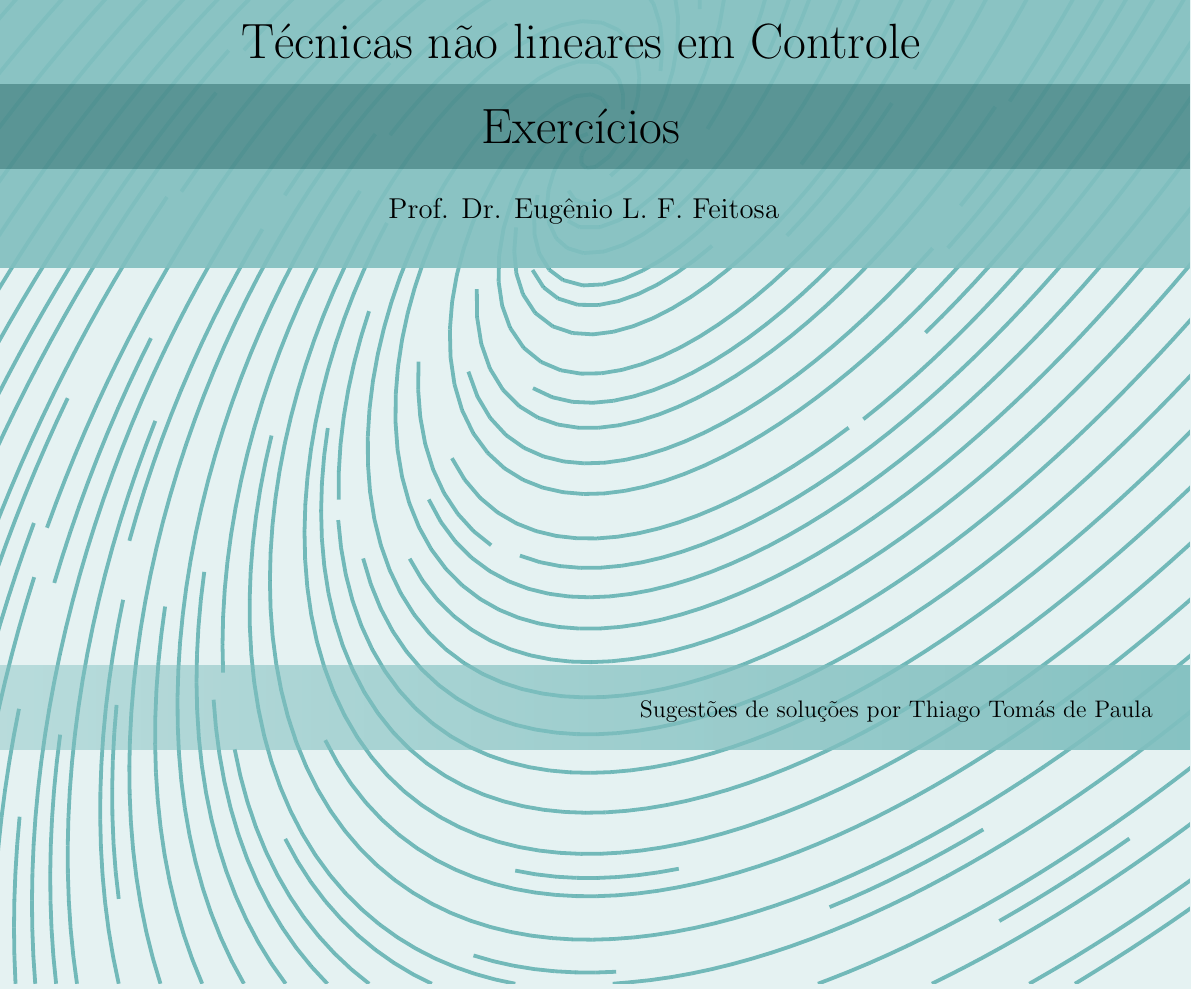
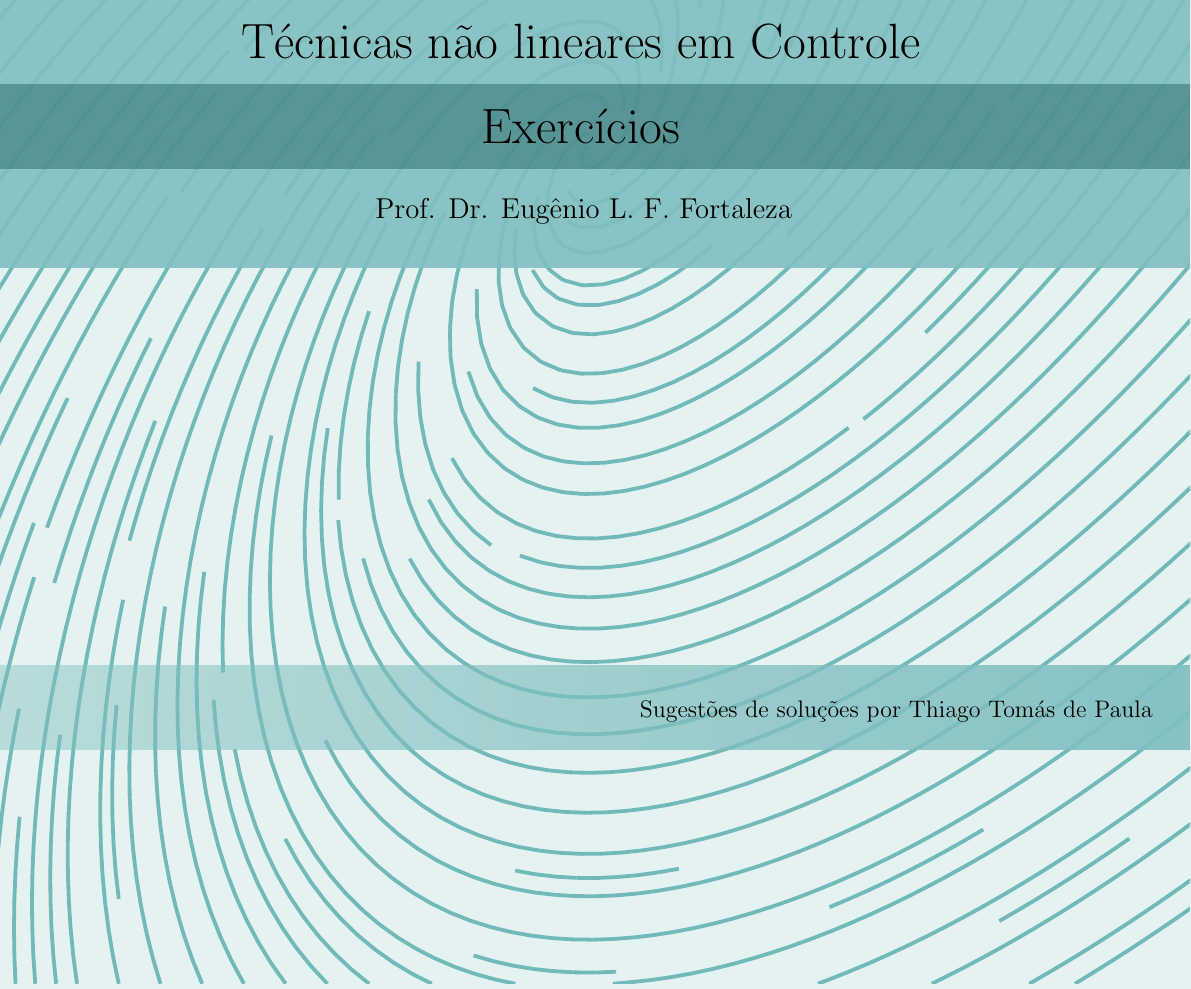
Before and after one commit to Thiago-TP/Notas_de_TnLC, a LaTeX document (figures/capa tnlc.tex): part of the page, cut so that both start at the same text. Compiled offline with pdfLaTeX.

Commit message:
nome do prof estava errado

```diff
--- a/figures/capa tnlc.tex
+++ b/figures/capa tnlc.tex
@@ -35,7 +35,7 @@
 			};
 			\draw (0, 9.5) node {%
 				\Large\rotatebox{-90}{%
-					Prof. Dr. Eugênio L. F. Feitosa
+					Prof. Dr. Eugênio L. F. Fortaleza
 				}
 			};
 
```
